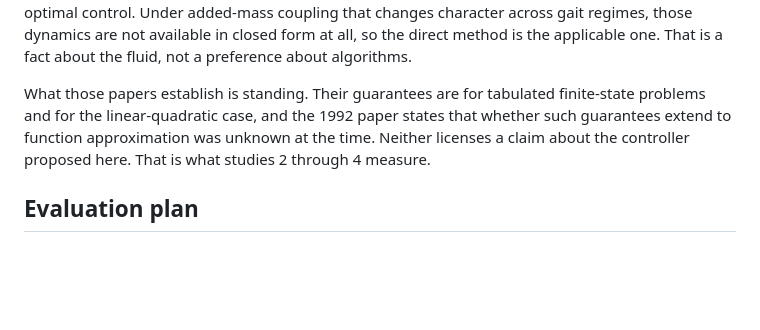
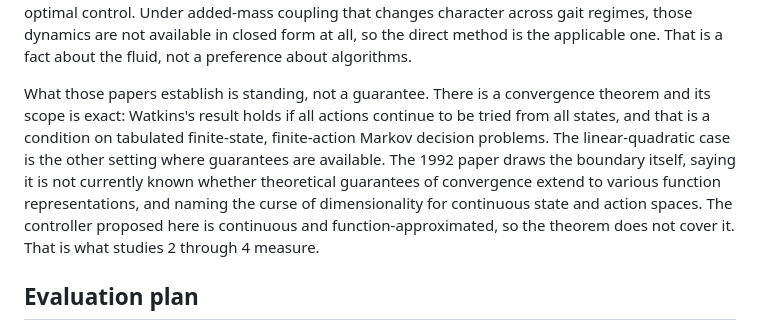
Before and after one commit to jeffrichley/phd, a Markdown page: content/proposal.md, the part around the change. GitHub-like rendering; blank space fills up the shorter version.

Commit message:
feat(proposal): §1.6 names the convergence theorem and its exact scope
A controls examiner knows Watkins's result exists. Not mentioning it reads as
not knowing it, and the old paragraph gestured at the limit without naming what
was being limited.

The passage now states the theorem, its condition (all actions continue to be
tried from all states), the setting that condition belongs to (tabulated
finite-state, finite-action Markov decision problems), the other setting where
guarantees exist (linear-quadratic), and then the boundary. The controller
proposed here is continuous and function-approximated, so the theorem does not
cover it, and that is what studies 2 through 4 measure.

The load-bearing clause is "The 1992 paper draws the boundary itself". The limit
arrives from Sutton, Barto and Williams rather than as a concession, which is
the whole reason naming the theorem strengthens the passage instead of weakening
it. Keep that construction if the sentence is ever edited.

Every claim checked against lit-024 line by line: the condition, the setting,
the function-approximation caveat and the curse-of-dimensionality note are all
the paper's own, unquoted so they read as prose rather than as a lift.

Approved verbatim by Jeff after reading it rendered.

phd-lab#67 item 4.

Co-Authored-By: Claude Opus 5 <noreply@anthropic.com>
Claude-Session: https://claude.ai/code/session_01SePGKWbAjkVPjnVXVDXASc

```diff
--- a/content/proposal.md
+++ b/content/proposal.md
@@ -254,10 +254,15 @@ added-mass coupling that changes character across gait regimes, those dynamics a
 available in closed form at all, so the direct method is the applicable one. That is a fact
 about the fluid, not a preference about algorithms.
 
-What those papers establish is standing. Their guarantees are for tabulated finite-state
-problems and for the linear-quadratic case, and the 1992 paper states that whether such
-guarantees extend to function approximation was unknown at the time. Neither licenses a
-claim about the controller proposed here. That is what studies 2 through 4 measure.
+What those papers establish is standing, not a guarantee. There is a convergence theorem and
+its scope is exact: Watkins's result holds if all actions continue to be tried from all
+states, and that is a condition on tabulated finite-state, finite-action Markov decision
+problems. The linear-quadratic case is the other setting where guarantees are available. The
+1992 paper draws the boundary itself, saying it is not currently known whether theoretical
+guarantees of convergence extend to various function representations, and naming the curse of
+dimensionality for continuous state and action spaces. The controller proposed here is
+continuous and function-approximated, so the theorem does not cover it. That is what studies
+2 through 4 measure.
 
 ## Evaluation plan
 
```
